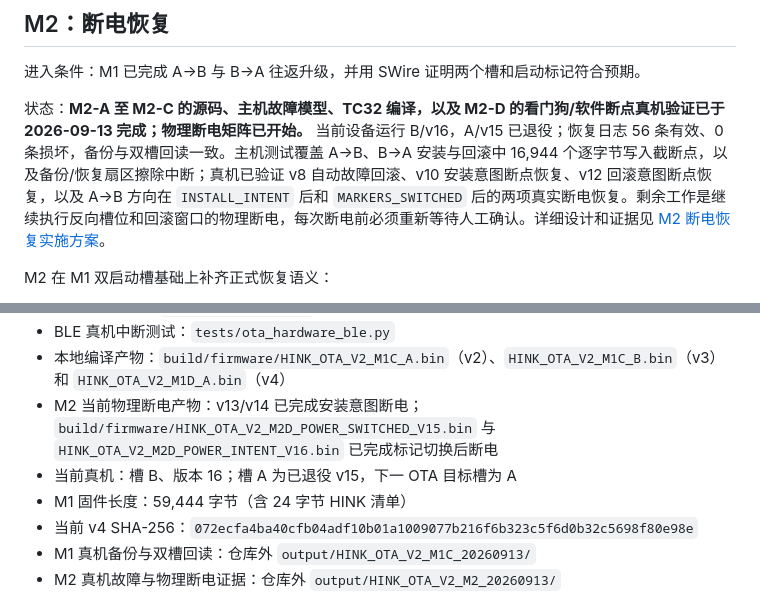
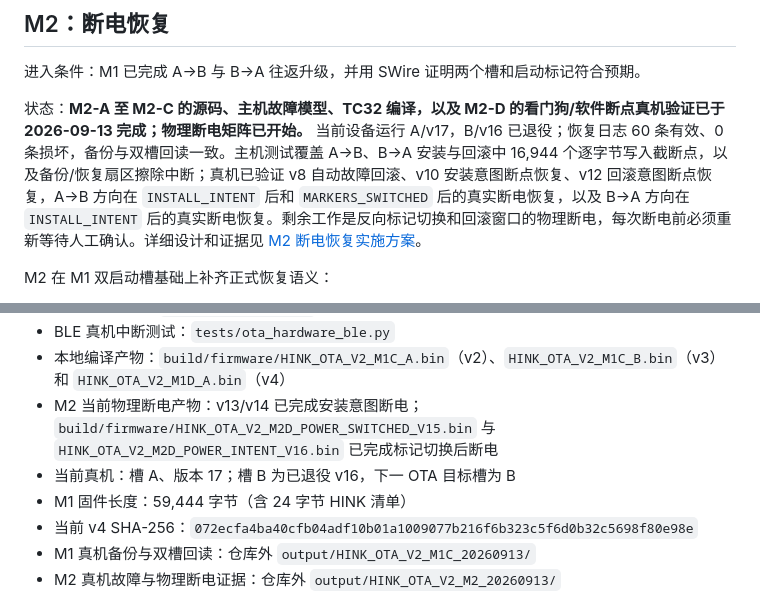
Before and after one commit to HapCoderWei/hink-epaper, a Markdown page: docs/MILESTONE_OTA_V2.md, 2 parts joined by grey strips. GitHub-like rendering.

```diff
--- a/docs/MILESTONE_OTA_V2.md
+++ b/docs/MILESTONE_OTA_V2.md
@@ -63,7 +63,7 @@ M1 同时加入 HINK 固件清单、动态非活动槽保护、完整 Flash 复
 
 进入条件：M1 已完成 A→B 与 B→A 往返升级，并用 SWire 证明两个槽和启动标记符合预期。
 
-状态：**M2-A 至 M2-C 的源码、主机故障模型、TC32 编译，以及 M2-D 的看门狗/软件断点真机验证已于 2026-09-13 完成；物理断电矩阵已开始。** 当前设备运行 B/v16，A/v15 已退役；恢复日志 56 条有效、0 条损坏，备份与双槽回读一致。主机测试覆盖 A→B、B→A 安装与回滚中 16,944 个逐字节写入截断点，以及备份/恢复扇区擦除中断；真机已验证 v8 自动故障回滚、v10 安装意图断点恢复、v12 回滚意图断点恢复，以及 A→B 方向在 `INSTALL_INTENT` 后和 `MARKERS_SWITCHED` 后的两项真实断电恢复。剩余工作是继续执行反向槽位和回滚窗口的物理断电，每次断电前必须重新等待人工确认。详细设计和证据见 [M2 断电恢复实施方案](MILESTONE_OTA_V2_M2.md)。
+状态：**M2-A 至 M2-C 的源码、主机故障模型、TC32 编译，以及 M2-D 的看门狗/软件断点真机验证已于 2026-09-13 完成；物理断电矩阵已开始。** 当前设备运行 A/v17，B/v16 已退役；恢复日志 60 条有效、0 条损坏，备份与双槽回读一致。主机测试覆盖 A→B、B→A 安装与回滚中 16,944 个逐字节写入截断点，以及备份/恢复扇区擦除中断；真机已验证 v8 自动故障回滚、v10 安装意图断点恢复、v12 回滚意图断点恢复，A→B 方向在 `INSTALL_INTENT` 后和 `MARKERS_SWITCHED` 后的真实断电恢复，以及 B→A 方向在 `INSTALL_INTENT` 后的真实断电恢复。剩余工作是反向标记切换和回滚窗口的物理断电，每次断电前必须重新等待人工确认。详细设计和证据见 [M2 断电恢复实施方案](MILESTONE_OTA_V2_M2.md)。
 
 M2 在 M1 双启动槽基础上补齐正式恢复语义：
 
@@ -119,7 +119,7 @@ GATT 服务继续使用 `0x221f`，特征使用 `0x331f`，但命令语义与旧
 - BLE 真机中断测试：`tests/ota_hardware_ble.py`
 - 本地编译产物：`build/firmware/HINK_OTA_V2_M1C_A.bin`（v2）、`HINK_OTA_V2_M1C_B.bin`（v3）和 `HINK_OTA_V2_M1D_A.bin`（v4）
 - M2 当前物理断电产物：v13/v14 已完成安装意图断电；`build/firmware/HINK_OTA_V2_M2D_POWER_SWITCHED_V15.bin` 与 `HINK_OTA_V2_M2D_POWER_INTENT_V16.bin` 已完成标记切换后断电
-- 当前真机：槽 B、版本 16；槽 A 为已退役 v15，下一 OTA 目标槽为 A
+- 当前真机：槽 A、版本 17；槽 B 为已退役 v16，下一 OTA 目标槽为 B
 - M1 固件长度：59,444 字节（含 24 字节 HINK 清单）
 - 当前 v4 SHA-256：`072ecfa4ba40cfb04adf10b01a1009077b216f6b323c5f6d0b32c5698f80e98e`
 - M1 真机备份与双槽回读：仓库外 `output/HINK_OTA_V2_M1C_20260913/`
```
Also changed, not shown: docs/MILESTONE_OTA_V2_M2.md (+5 -3 lines).
